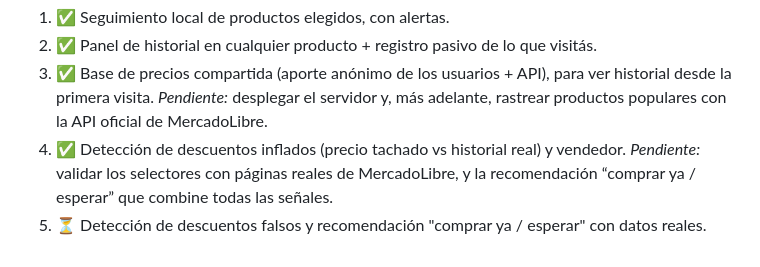
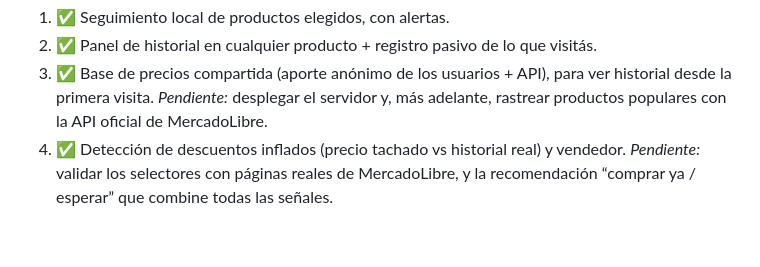
Before and after one commit to faguirrec/firstpython.py, a Markdown page: meli-price-tracker/README.md, the part around the change. GitHub-like rendering.

Commit message:
README: remove duplicated roadmap item
Co-Authored-By: Claude Sonnet 5.5 <noreply@anthropic.com>
Claude-Session: https://claude.ai/code/session_016XJagnvZ4t6sRfEUNDjexr

```diff
--- a/meli-price-tracker/README.md
+++ b/meli-price-tracker/README.md
@@ -48,4 +48,3 @@ Despliegue en Fly.io: los pasos están en `server/fly.toml`. Si usás otro nombr
 2. ✅ Panel de historial en cualquier producto + registro pasivo de lo que visitás.
 3. ✅ Base de precios compartida (aporte anónimo de los usuarios + API), para ver historial desde la primera visita. *Pendiente:* desplegar el servidor y, más adelante, rastrear productos populares con la API oficial de MercadoLibre.
 4. ✅ Detección de descuentos inflados (precio tachado vs historial real) y vendedor. *Pendiente:* validar los selectores con páginas reales de MercadoLibre, y la recomendación “comprar ya / esperar” que combine todas las señales.
-4. ⏳ Detección de descuentos falsos y recomendación "comprar ya / esperar" con datos reales.
```
